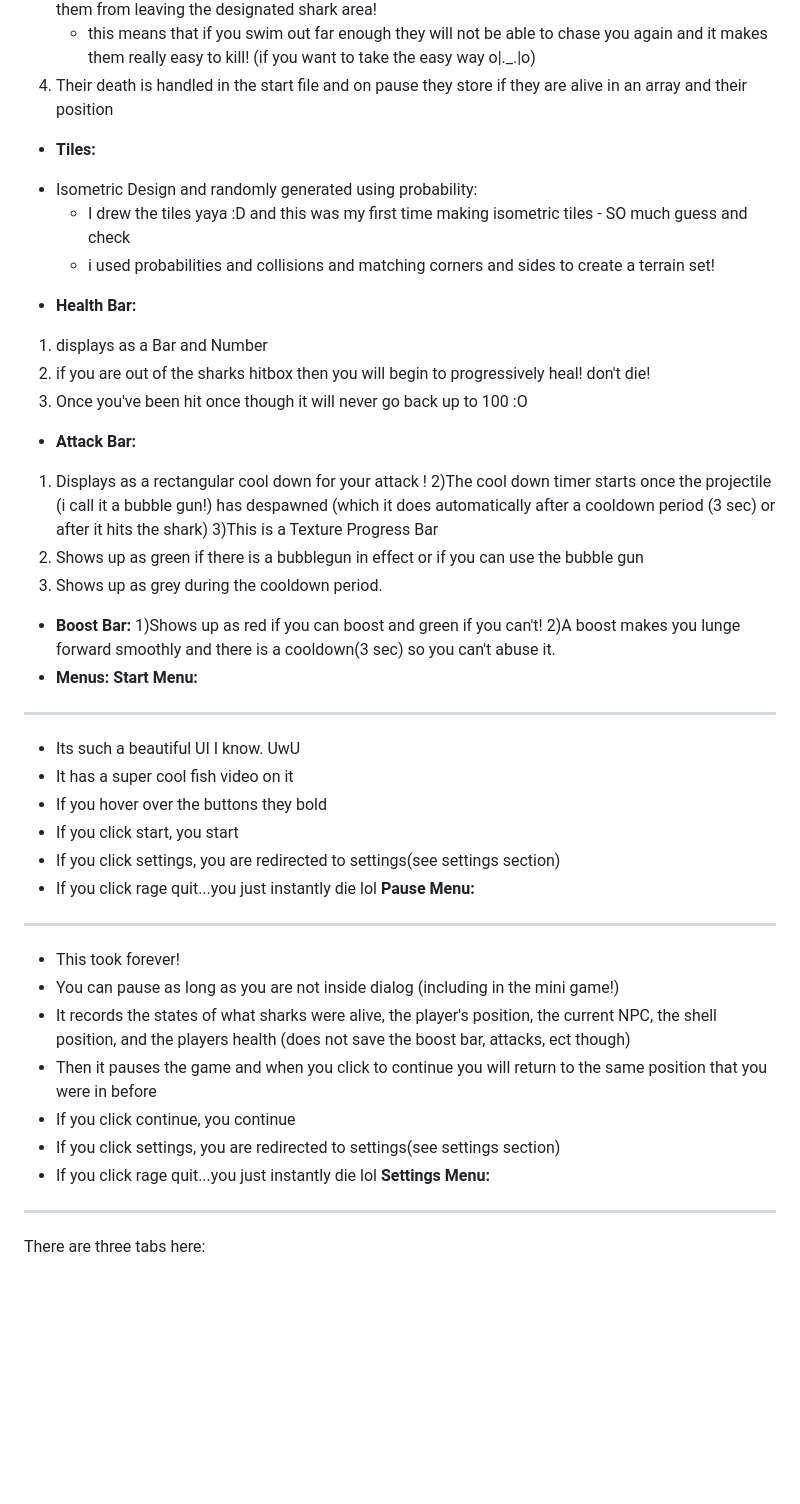
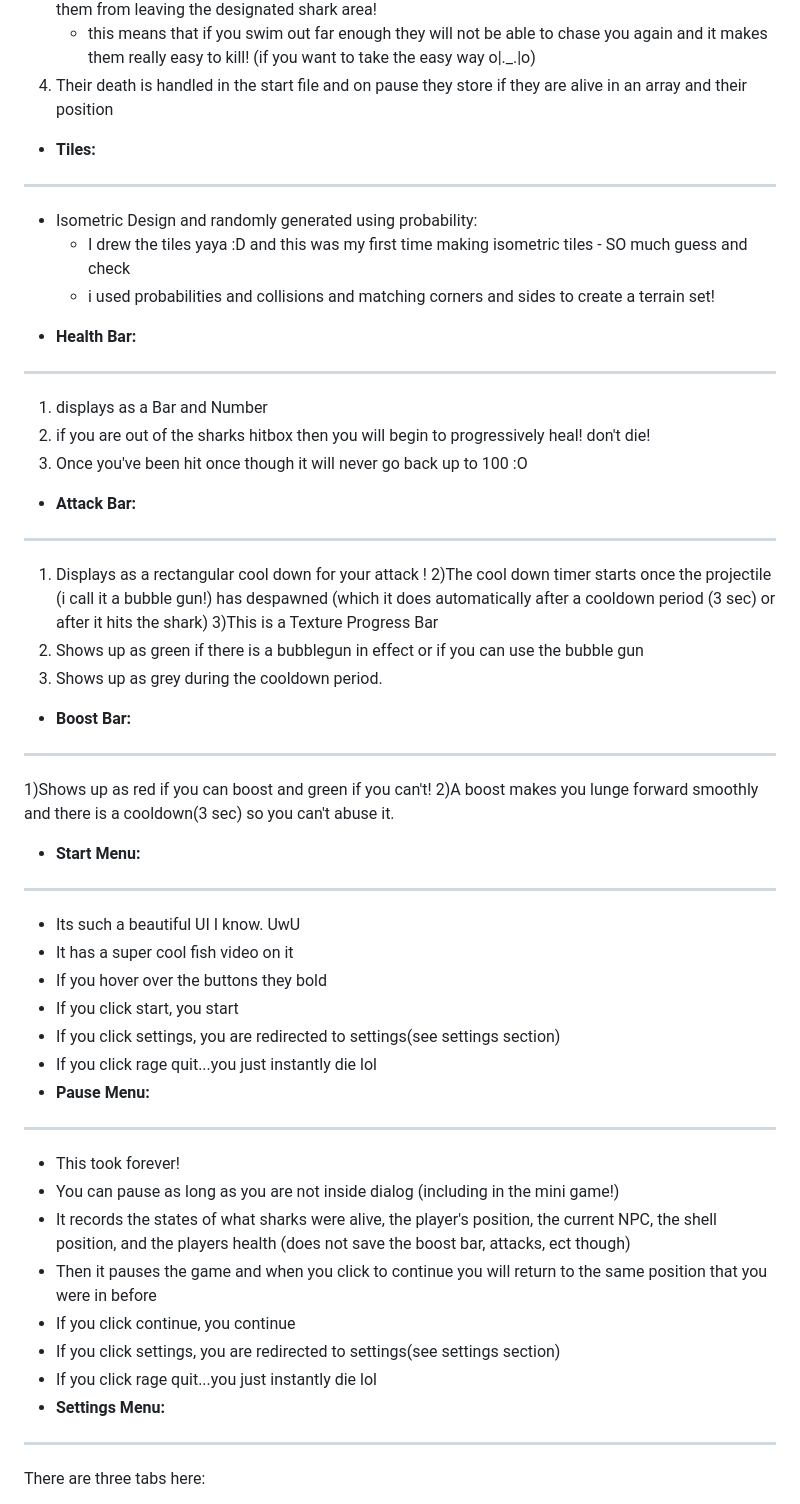
Before and after one commit to jyoshitanair/fish-game, a Markdown page: README.md, the part around one of its changes. Drawn GitHub-style; blank space fills up the shorter version.

```diff
--- a/README.md
+++ b/README.md
@@ -95,15 +113,18 @@ and prevents them from leaving the designated shark area!
 	them really easy to kill! (if you want to take the easy way o|._.|o)
 4) Their death is handled in the start file and on pause they store if they are alive in an array and their position
 * **Tiles:**
+---
 - Isometric Design and randomly generated using probability:
 	- I drew the tiles yaya :D and this was my first time making isometric tiles - SO much guess and check
 	- i used probabilities and collisions and matching corners and sides to create a terrain set!
 * **Health Bar:**
+---
 1) displays as a Bar and Number
 2) if you are out of the sharks hitbox then you will begin to progressively
 heal! don't die!
 3) Once you've been hit once though it will never go back up to 100 :O
 * **Attack Bar:**
+---
 1) Displays as a rectangular cool down for your attack !
 2)The cool down timer starts once the projectile (i call it a bubble gun!)
 has despawned (which it does automatically after a cooldown period (3 sec) or after it hits the shark)
@@ -111,10 +132,10 @@ has despawned (which it does automatically after a cooldown period (3 sec) or af
 4) Shows up as green if there is a bubblegun in effect or if you can use the bubble gun
 5) Shows up as grey during the cooldown period.
 * **Boost Bar:**
+---
 1)Shows up as red if you can boost and green if you can't!
 2)A boost makes you lunge forward smoothly and there is a cooldown(3 sec) so you can't abuse it.
-* **Menus:**
-**Start Menu:**
+* **Start Menu:**
 ---
 * Its such a beautiful UI I know. UwU
 * It has a super cool fish video on it
@@ -122,7 +143,7 @@ has despawned (which it does automatically after a cooldown period (3 sec) or af
 * If you click start, you start
 * If you click settings, you are redirected to settings(see settings section)
 * If you click rage quit...you just instantly die lol
-**Pause Menu:**
+* **Pause Menu:**
 ---
 * This took forever!
 * You can pause as long as you are not inside dialog (including in the mini game!)
@@ -132,7 +153,7 @@ has despawned (which it does automatically after a cooldown period (3 sec) or af
 * If you click continue, you continue
 * If you click settings, you are redirected to settings(see settings section)
 * If you click rage quit...you just instantly die lol
-**Settings Menu:**
+* **Settings Menu:**
 ---
 There are three tabs here:
 1) Return (back to the pause/main menu)
```
Also changed, not shown: other parts of README.md (+39 -11 lines).
